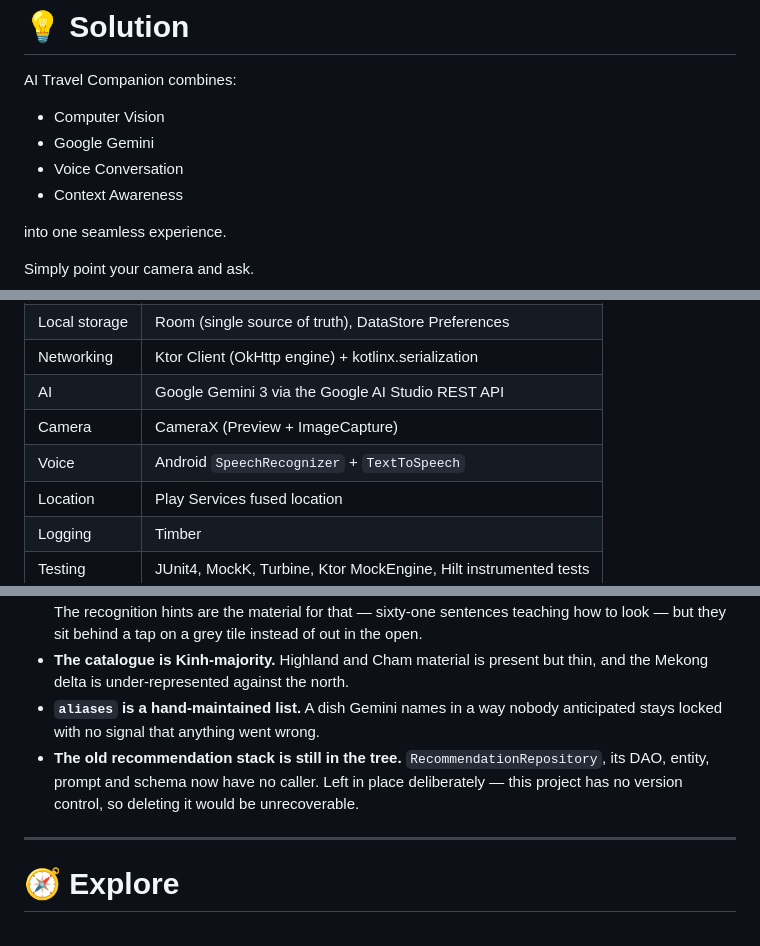
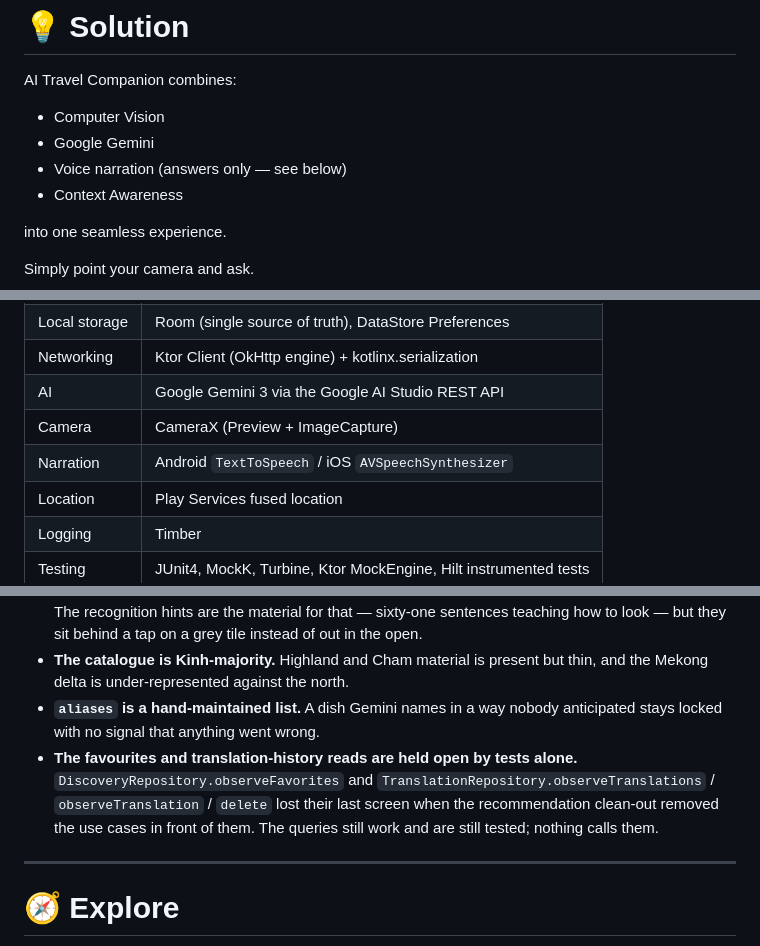
Before and after one commit to Evora-Technologies-Global/E01-Saola-AI_Travel_Guide_VietNam, a Markdown page: README.md, 3 parts joined by grey strips. GitHub-like rendering.

```diff
--- a/README.md
+++ b/README.md
@@ -34,7 +34,7 @@ AI Travel Companion combines:
 
 - Computer Vision
 - Google Gemini
-- Voice Conversation
+- Voice narration (answers only — see below)
 - Context Awareness
 
 into one seamless experience.
@@ -233,7 +253,7 @@ Recommend nearby attractions
 | Networking | Ktor Client (OkHttp engine) + kotlinx.serialization |
 | AI | Google Gemini 3 via the Google AI Studio REST API |
 | Camera | CameraX (Preview + ImageCapture) |
-| Voice | Android `SpeechRecognizer` + `TextToSpeech` |
+| Narration | Android `TextToSpeech` / iOS `AVSpeechSynthesizer` |
 | Location | Play Services fused location |
 | Logging | Timber |
 | Testing | JUnit4, MockK, Turbine, Ktor MockEngine, Hilt instrumented tests |
@@ -483,9 +503,11 @@ back which locale it resolved, the string table answers for itself through a
   and the Mekong delta is under-represented against the north.
 - **`aliases` is a hand-maintained list.** A dish Gemini names in a way nobody
   anticipated stays locked with no signal that anything went wrong.
-- **The old recommendation stack is still in the tree.** `RecommendationRepository`,
-  its DAO, entity, prompt and schema now have no caller. Left in place deliberately —
-  this project has no version control, so deleting it would be unrecoverable.
+- **The favourites and translation-history reads are held open by tests alone.**
+  `DiscoveryRepository.observeFavorites` and `TranslationRepository.observeTranslations`
+  / `observeTranslation` / `delete` lost their last screen when the recommendation
+  clean-out removed the use cases in front of them. The queries still work and are still
+  tested; nothing calls them.
 
 ---
 
```
Also changed, not shown: other parts of README.md (+55 -1 lines), PLAN.md (+4 -1 lines).
